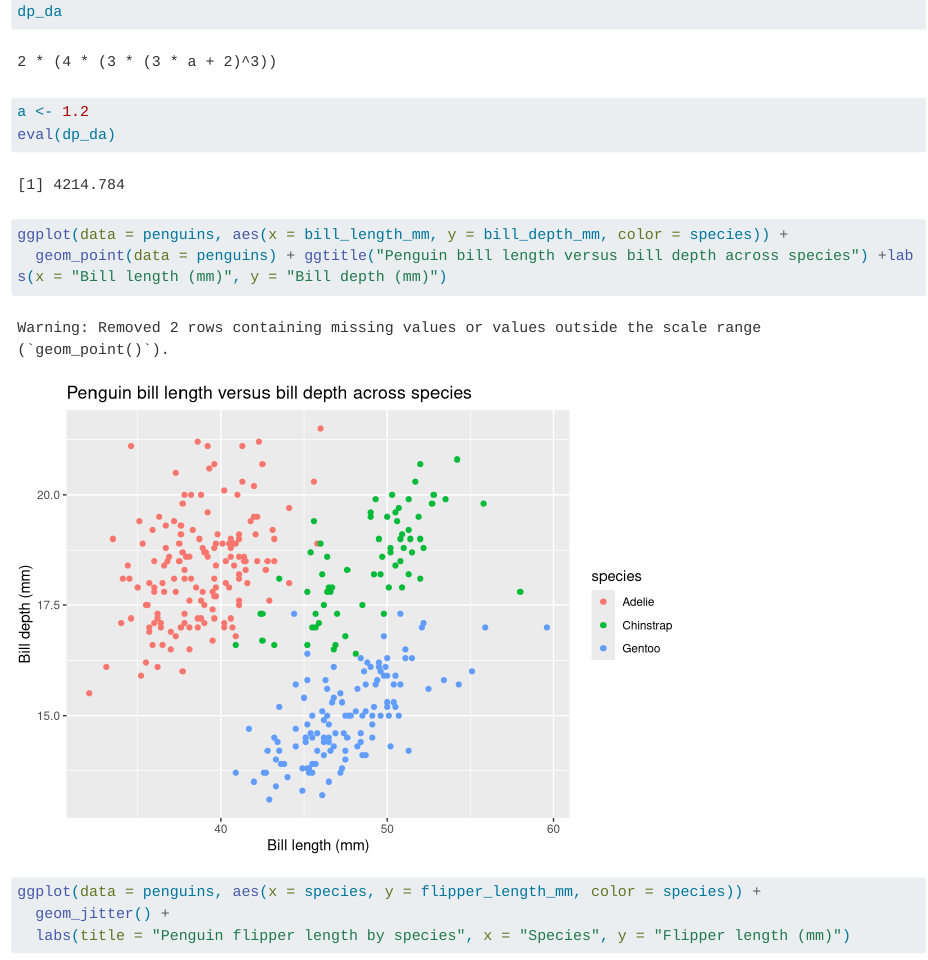
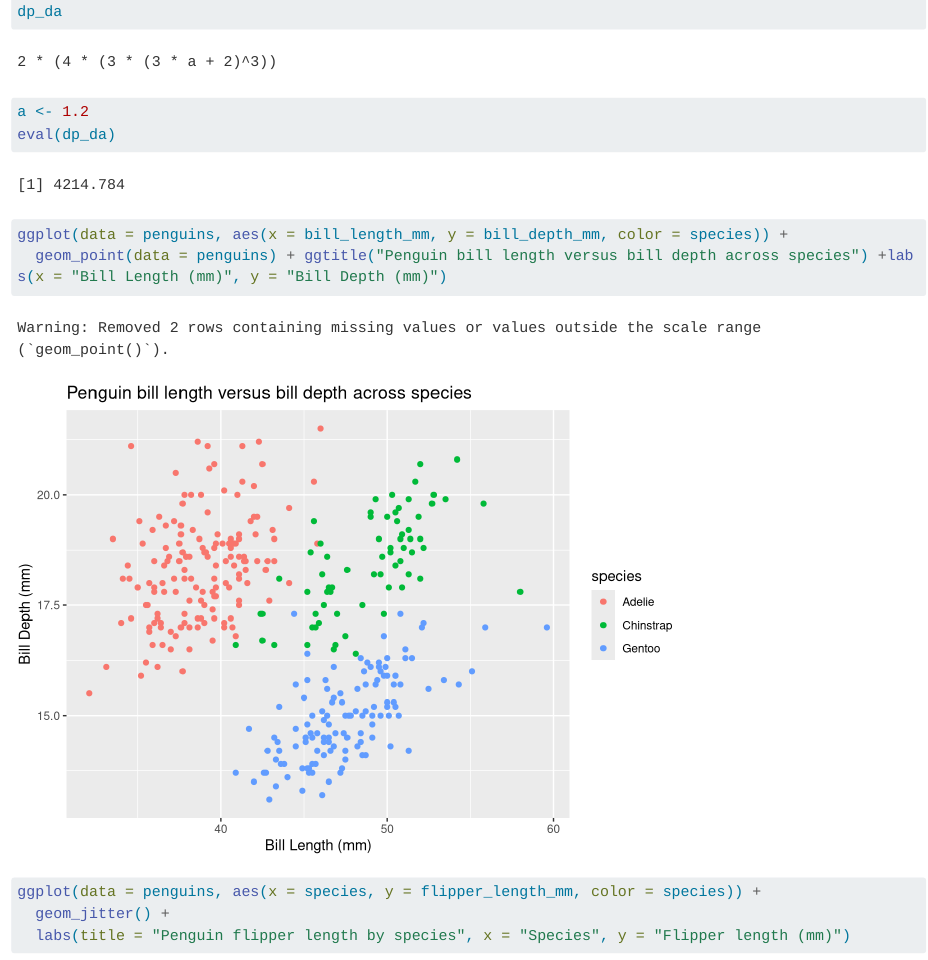
Before and after one commit to marinakochuten/eds212-day2-tasks, a Quarto document (eds212_day2_activities.qmd): the page in a window 1100 px wide, from 1070 px down. Rendered offline with R 4.5, knitr and Pandoc in place of Quarto, with nearby package versions; code that draws random numbers runs with fixed seeds of ours; long lines of code are wrapped.

Commit message:
Reinforcing the steps

````diff
--- a/eds212_day2_activities.qmd
+++ b/eds212_day2_activities.qmd
@@ -38,7 +38,7 @@
 
 ```{r}
 ggplot(data = penguins, aes(x = bill_length_mm, y = bill_depth_mm, color = species)) +
-  geom_point(data = penguins) + ggtitle("Penguin bill length versus bill depth across species") +labs(x = "Bill length (mm)", y = "Bill depth (mm)")
+  geom_point(data = penguins) + ggtitle("Penguin bill length versus bill depth across species") +labs(x = "Bill Length (mm)", y = "Bill Depth (mm)")
 ```
 
 ```{r}
````
Also changed, not shown: eds212_day2_activities.html, eds212_day2_activities_files/figure-html/unnamed-chunk-4-1.png, eds212_day2_activities_files/figure-html/unnamed-chunk-5-1.png.
